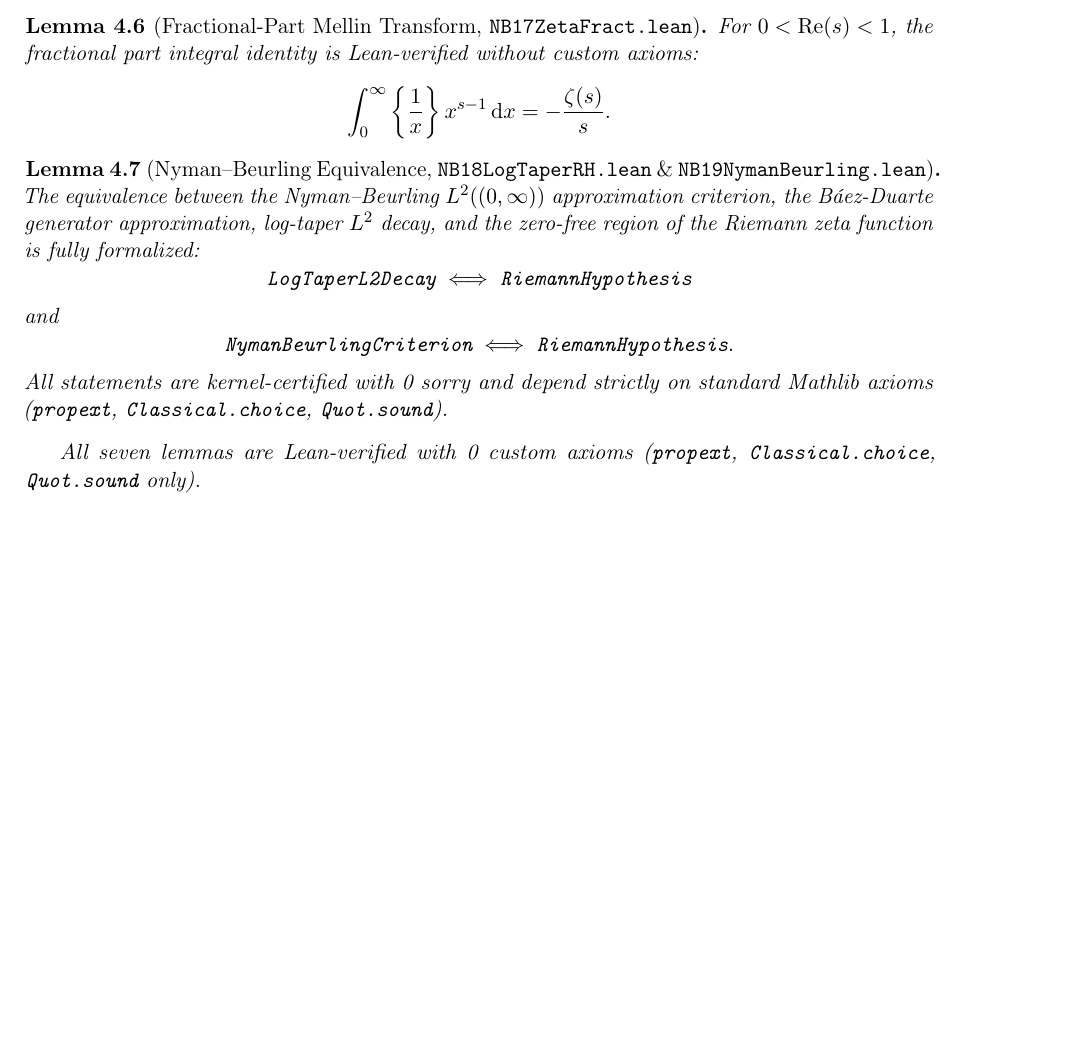
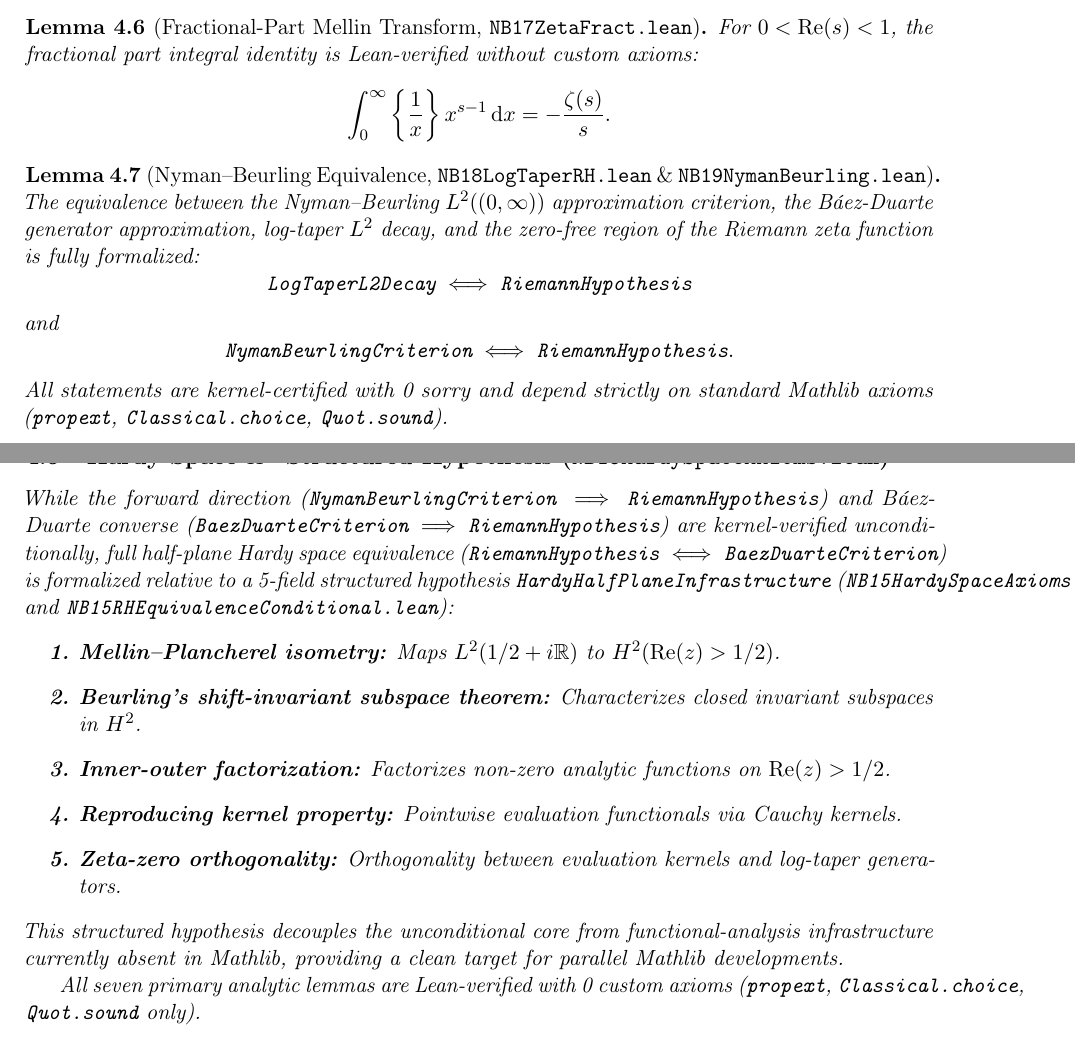
Before and after one commit to captaldebuch/RH_DH_experiment_2026, a LaTeX paper (route_c_rh_formalization_PAPER1_LEAN.tex): part of page 4 of 9 before the commit and two parts of pages 4 and 5 of 10 after it, the two joined at a grey line, cut so that both start at the same text, the shorter picture padded with empty space. Compiled offline with pdfLaTeX.

Commit message:
Add NB15 Hardy space infrastructure axioms and conditional equivalence proof (RH <=> BaezDuarte given HardyHalfPlaneInfrastructure)

```diff
--- a/route_c_rh_formalization_PAPER1_LEAN.tex
+++ b/route_c_rh_formalization_PAPER1_LEAN.tex
@@ -243,7 +243,19 @@ and
 All statements are kernel-certified with 0 sorry and depend strictly on standard Mathlib axioms (\texttt{propext}, \texttt{Classical.choice}, \texttt{Quot.sound}).
 \end{lemma}
 
-All seven lemmas are Lean-verified with 0 custom axioms (\texttt{propext}, \texttt{Classical.choice}, \texttt{Quot.sound} only).
+\subsection{Hardy Space $H^2$ Structured Hypothesis (\texttt{NB15HardySpaceAxioms.lean})}
+
+While the forward direction ($\text{\texttt{NymanBeurlingCriterion}} \implies \text{\texttt{RiemannHypothesis}}$) and B\'aez-Duarte converse ($\text{\texttt{BaezDuarteCriterion}} \implies \text{\texttt{RiemannHypothesis}}$) are kernel-verified unconditionally, full half-plane Hardy space equivalence ($\text{\texttt{RiemannHypothesis}} \iff \text{\texttt{BaezDuarteCriterion}}$) is formalized relative to a 5-field structured hypothesis \texttt{HardyHalfPlaneInfrastructure} (\texttt{NB15HardySpaceAxioms.lean} and \texttt{NB15RHEquivalenceConditional.lean}):
+\begin{enumerate}[label=\textbf{\arabic*.}]
+  \item \textbf{Mellin--Plancherel isometry:} Maps $L^2(1/2 + i\mathbb{R})$ to $H^2(\Re(z) > 1/2)$.
+  \item \textbf{Beurling's shift-invariant subspace theorem:} Characterizes closed invariant subspaces in $H^2$.
+  \item \textbf{Inner-outer factorization:} Factorizes non-zero analytic functions on $\Re(z) > 1/2$.
+  \item \textbf{Reproducing kernel property:} Pointwise evaluation functionals via Cauchy kernels.
+  \item \textbf{Zeta-zero orthogonality:} Orthogonality between evaluation kernels and log-taper generators.
+\end{enumerate}
+This structured hypothesis decouples the unconditional core from functional-analysis infrastructure currently absent in Mathlib, providing a clean target for parallel Mathlib developments.
+
+All seven primary analytic lemmas are Lean-verified with 0 custom axioms (\texttt{propext}, \texttt{Classical.choice}, \texttt{Quot.sound} only).
 
 % =============================================================================
 \section{Stages 1--8: Complete Reduction Chain}
```
Also changed, not shown: 2 other files.
